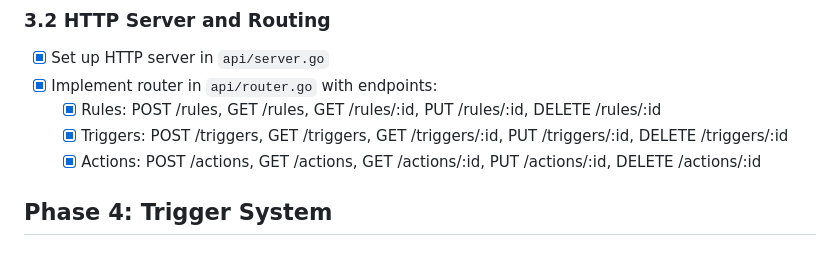
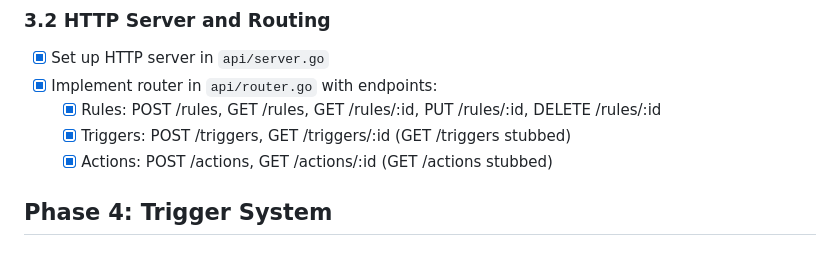
Before and after one commit to malyshevhen/rule-engine, a Markdown page: ROADMAP.md, the part around the change printed below. Drawn GitHub-style.

```diff
--- a/ROADMAP.md
+++ b/ROADMAP.md
@@ -81,8 +84,8 @@ This roadmap outlines the step-by-step development plan for building a robust, s
 - [x] Set up HTTP server in `api/server.go`
 - [x] Implement router in `api/router.go` with endpoints:
   - [x] Rules: POST /rules, GET /rules, GET /rules/:id, PUT /rules/:id, DELETE /rules/:id
-  - [x] Triggers: POST /triggers, GET /triggers, GET /triggers/:id, PUT /triggers/:id, DELETE /triggers/:id
-  - [x] Actions: POST /actions, GET /actions, GET /actions/:id, PUT /actions/:id, DELETE /actions/:id
+  - [x] Triggers: POST /triggers, GET /triggers/:id (GET /triggers stubbed)
+  - [x] Actions: POST /actions, GET /actions/:id (GET /actions stubbed)
 
 ## Phase 4: Trigger System
 
```
Also changed, not shown: other parts of ROADMAP.md (+16 -9 lines).
